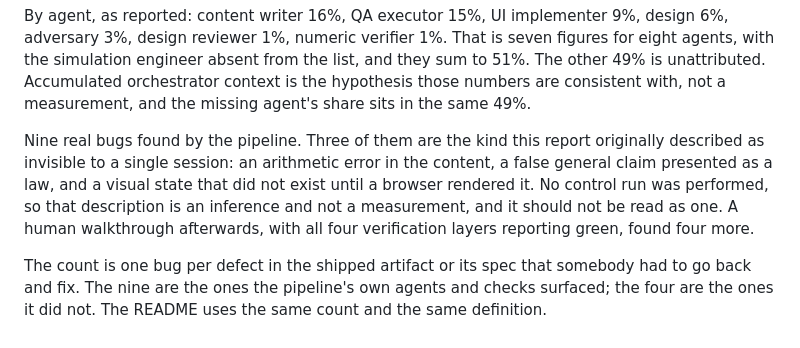
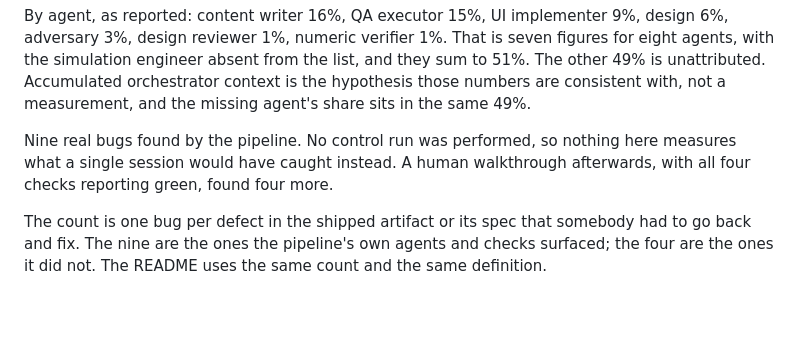
Before and after one commit to gabriel-dg/agent-software-factory, a Markdown page: docs/LESSONS.md, the part around the change. GitHub-like rendering; blank space fills up the shorter version.

```diff
--- a/docs/LESSONS.md
+++ b/docs/LESSONS.md
@@ -263,13 +263,10 @@ the list, and they sum to 51%. The other 49% is unattributed. Accumulated
 orchestrator context is the hypothesis those numbers are consistent with,
 not a measurement, and the missing agent's share sits in the same 49%.
 
-Nine real bugs found by the pipeline. Three of them are the kind this report
-originally described as invisible to a single session: an arithmetic error in
-the content, a false general claim presented as a law, and a visual state
-that did not exist until a browser rendered it. No control run was performed,
-so that description is an inference and not a measurement, and it should not
-be read as one. A human walkthrough afterwards, with all four verification
-layers reporting green, found four more.
+Nine real bugs found by the pipeline. No control run was performed, so
+nothing here measures what a single session would have caught instead. A
+human walkthrough afterwards, with all four checks reporting green, found
+four more.
 
 The count is one bug per defect in the shipped artifact or its spec that
 somebody had to go back and fix. The nine are the ones the pipeline's own
```
Also changed, not shown: README.md (+9 -10 lines).
